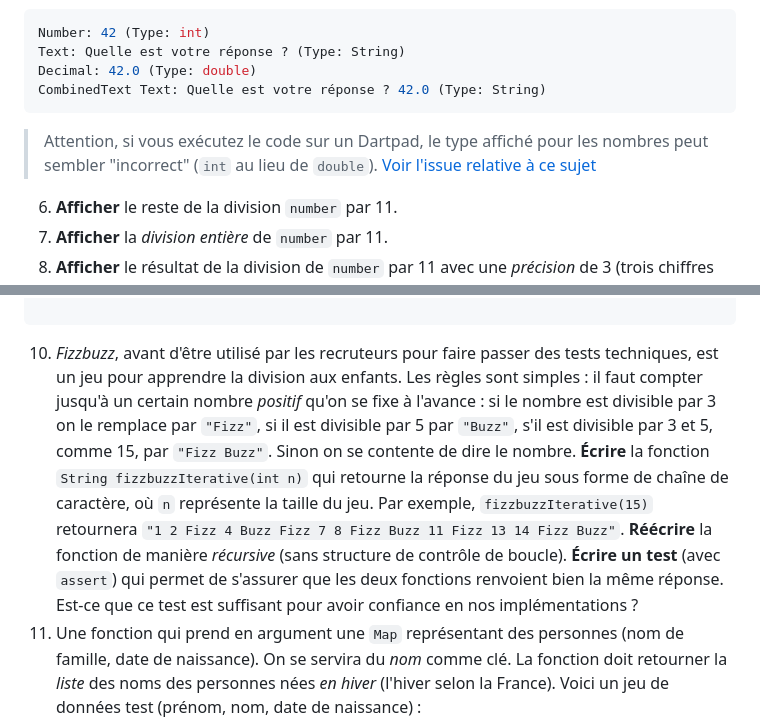
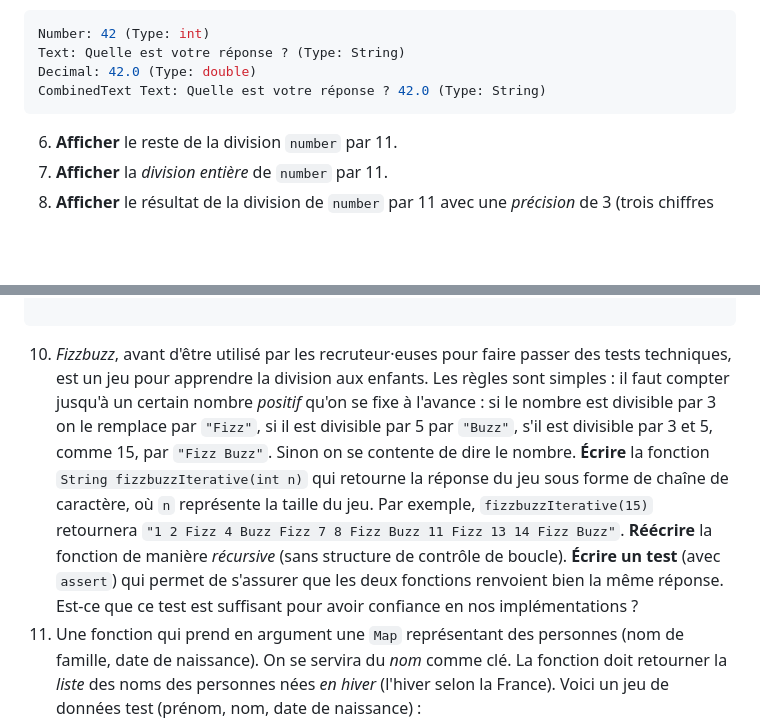
Before and after one commit to paul-schuhm/dev-natif, a Markdown page: dart-exercices/README.md, 2 parts joined by grey strips. Drawn GitHub-style; blank space fills up the shorter version.

```diff
--- a/dart-exercices/README.md
+++ b/dart-exercices/README.md
@@ -50,8 +50,6 @@ Decimal: 42.0 (Type: double)
 CombinedText Text: Quelle est votre réponse ? 42.0 (Type: String)
 ~~~
 
-> Attention, si vous exécutez le code sur un Dartpad, le type affiché pour les nombres peut sembler "incorrect" (`int` au lieu de `double`). [Voir l'issue relative à ce sujet](https://github.com/dart-lang/dart-pad/issues/1646)
-
 6. **Afficher** le reste de la division `number` par 11.
 7. **Afficher** la *division entière* de `number` par 11.
 8. **Afficher** le résultat de la division de `number` par 11 avec une *précision* de 3 (trois chiffres significatifs).
@@ -107,7 +105,7 @@ void main() {
 
 ~~~
 
-10. *Fizzbuzz*, avant d'être utilisé par les recruteurs pour faire passer des tests techniques, est un jeu pour apprendre la division aux enfants. Les règles sont simples : il faut compter jusqu'à un certain nombre *positif* qu'on se fixe à l'avance : si le nombre est divisible par 3 on le remplace par `"Fizz"`, si il est divisible par 5 par `"Buzz"`, s'il est divisible par 3 et 5, comme 15, par `"Fizz Buzz"`. Sinon on se contente de dire le nombre. **Écrire** la fonction `String fizzbuzzIterative(int n)` qui retourne la réponse du jeu sous forme de chaîne de caractère, où `n` représente la taille du jeu. Par exemple, `fizzbuzzIterative(15)` retournera `"1 2 Fizz 4 Buzz Fizz 7 8 Fizz Buzz 11 Fizz 13 14 Fizz Buzz"`. **Réécrire** la fonction de manière *récursive* (sans structure de contrôle de boucle). **Écrire un test** (avec `assert`) qui permet de s'assurer que les deux fonctions renvoient bien la même réponse. Est-ce que ce test est suffisant pour avoir confiance en nos implémentations ?
+10. *Fizzbuzz*, avant d'être utilisé par les recruteur·euses pour faire passer des tests techniques, est un jeu pour apprendre la division aux enfants. Les règles sont simples : il faut compter jusqu'à un certain nombre *positif* qu'on se fixe à l'avance : si le nombre est divisible par 3 on le remplace par `"Fizz"`, si il est divisible par 5 par `"Buzz"`, s'il est divisible par 3 et 5, comme 15, par `"Fizz Buzz"`. Sinon on se contente de dire le nombre. **Écrire** la fonction `String fizzbuzzIterative(int n)` qui retourne la réponse du jeu sous forme de chaîne de caractère, où `n` représente la taille du jeu. Par exemple, `fizzbuzzIterative(15)` retournera `"1 2 Fizz 4 Buzz Fizz 7 8 Fizz Buzz 11 Fizz 13 14 Fizz Buzz"`. **Réécrire** la fonction de manière *récursive* (sans structure de contrôle de boucle). **Écrire un test** (avec `assert`) qui permet de s'assurer que les deux fonctions renvoient bien la même réponse. Est-ce que ce test est suffisant pour avoir confiance en nos implémentations ?
 11. Une fonction qui prend en argument une `Map` représentant des personnes (nom de famille, date de naissance). On se servira du *nom* comme clé. La fonction doit retourner la *liste* des noms des personnes nées *en hiver* (l'hiver selon la France). Voici un jeu de données test (prénom, nom, date de naissance) :
 
 ~~~bash
```
Also changed, not shown: other parts of dart-exercices/README.md (+16 -10 lines).
